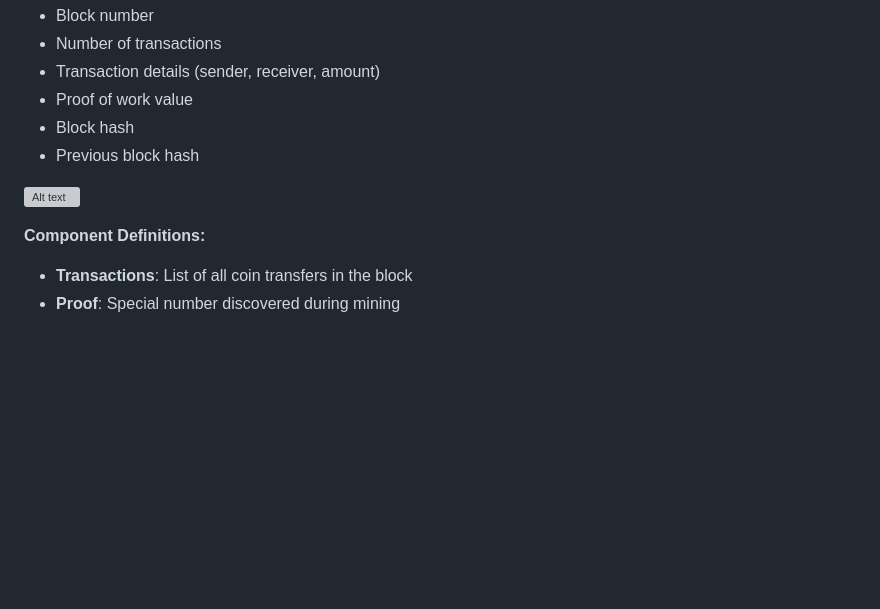
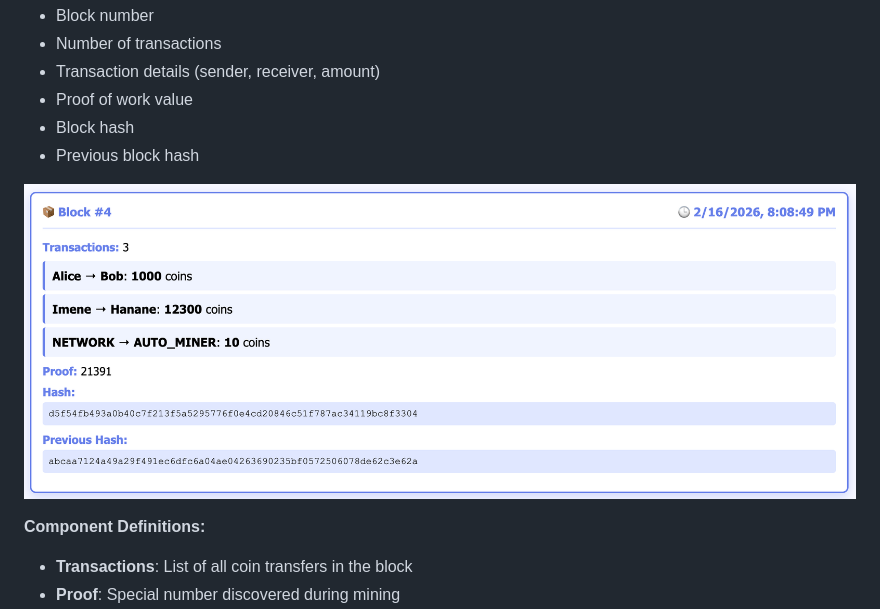
Before and after one commit to imeneait/Simple-Proof-of-Work-Blockchain-Intro-, a Markdown page: readme.md, the part around the change. GitHub-like rendering; blank space fills up the shorter version; grey boxes are pictures that could not be loaded.

```diff
--- a/readme.md
+++ b/readme.md
@@ -99,7 +99,7 @@ The explorer displays all blocks in the chain. Each block shows:
 - Block hash
 - Previous block hash
 
-![Alt text](path/to/Demonstration.png "New transactions added!")
+![Alt text](Demonstration.png "New transactions added!")
 
 
 **Component Definitions:**
```
